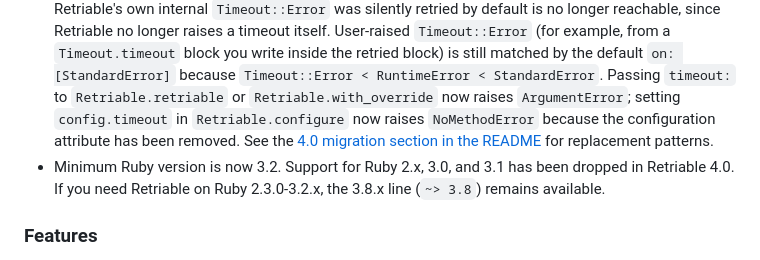
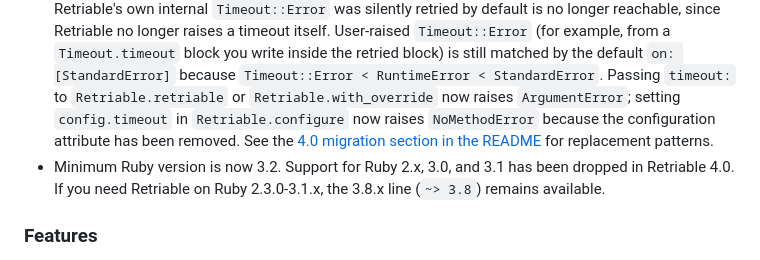
Before and after one commit to kamui/retriable, a Markdown page: CHANGELOG.md, the part around the change. Rendered like a GitHub page.

Commit message:
Fix 4.0 documentation guidance

```diff
--- a/CHANGELOG.md
+++ b/CHANGELOG.md
@@ -7,7 +7,7 @@
 ### Breaking changes
 
 - Removed `timeout:` option. The `timeout:` option has been removed from `Retriable.retriable`, `Retriable.configure`, and `Retriable.with_override`. It was a thin wrapper around Ruby's `Timeout.timeout`, which has well-documented safety issues: it interrupts execution at arbitrary lines and can corrupt internal state in libraries that are not interrupt-safe (mutexes, file handles, network sockets, allocator state). This was first raised against this gem in [#96](https://github.com/kamui/retriable/issues/96) in 2021; Retriable 3.8.0 deprecated the option, and 4.0 removes the footgun entirely. As a side effect, the historical bug where Retriable's own internal `Timeout::Error` was silently retried by default is no longer reachable, since Retriable no longer raises a timeout itself. User-raised `Timeout::Error` (for example, from a `Timeout.timeout` block you write inside the retried block) is still matched by the default `on: [StandardError]` because `Timeout::Error < RuntimeError < StandardError`. Passing `timeout:` to `Retriable.retriable` or `Retriable.with_override` now raises `ArgumentError`; setting `config.timeout` in `Retriable.configure` now raises `NoMethodError` because the configuration attribute has been removed. See the [4.0 migration section in the README](README.md#migration-from-3x-to-40) for replacement patterns.
-- Minimum Ruby version is now 3.2. Support for Ruby 2.x, 3.0, and 3.1 has been dropped in Retriable 4.0. If you need Retriable on Ruby 2.3.0-3.2.x, the 3.8.x line (`~> 3.8`) remains available.
+- Minimum Ruby version is now 3.2. Support for Ruby 2.x, 3.0, and 3.1 has been dropped in Retriable 4.0. If you need Retriable on Ruby 2.3.0-3.1.x, the 3.8.x line (`~> 3.8`) remains available.
 
 ### Features
 
```
Also changed, not shown: 1 other file.
